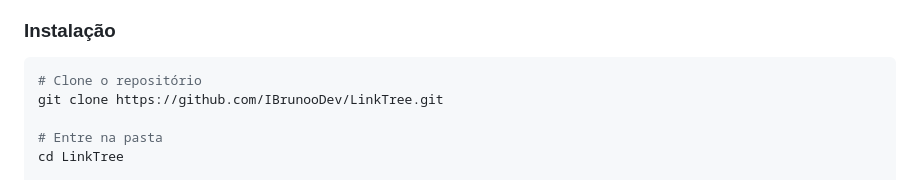
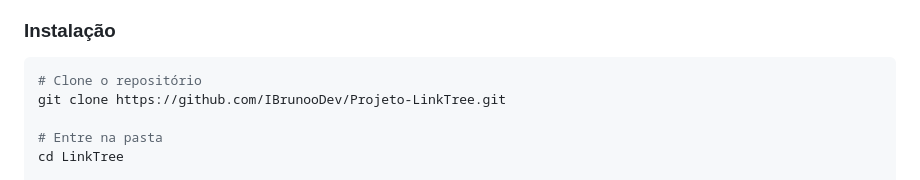
Before and after one commit to IBrunooDev/Projeto-LinkTree, a Markdown page: README.md, the part around one of its changes. GitHub-like rendering.

````diff
--- a/README.md
+++ b/README.md
@@ -95,7 +96,7 @@ LinkTree-main/
 
 ```bash
 # Clone o repositório
-git clone https://github.com/IBrunooDev/LinkTree.git
+git clone https://github.com/IBrunooDev/Projeto-LinkTree.git
 
 # Entre na pasta
 cd LinkTree
````
Also changed, not shown: other parts of README.md (+3 -2 lines).
